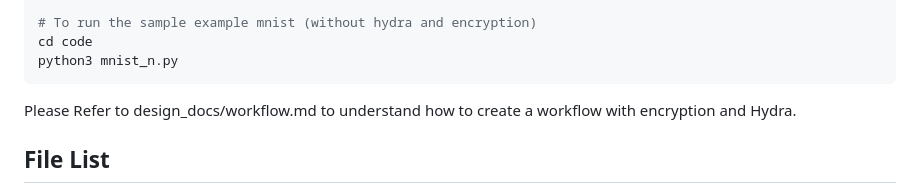
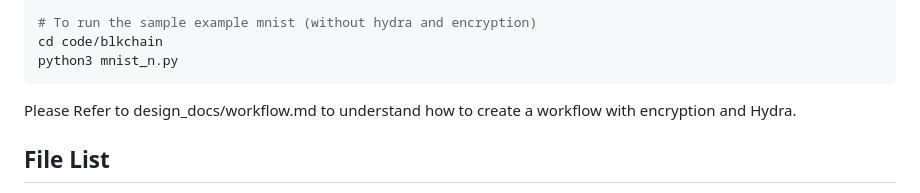
Before and after one commit to pgwadapool/ZK-ADAPT, a Markdown page: README.md, the part around the change. Drawn GitHub-style.

````diff
--- a/README.md
+++ b/README.md
@@ -35,7 +35,7 @@ MY_STORJ_UPLOAD_PATH
 MY_ENCRYPTION_PASSPHRASE
 
 # To run the sample example mnist (without hydra and encryption)
-cd code
+cd code/blkchain
 python3 mnist_n.py
 ```
 
````
